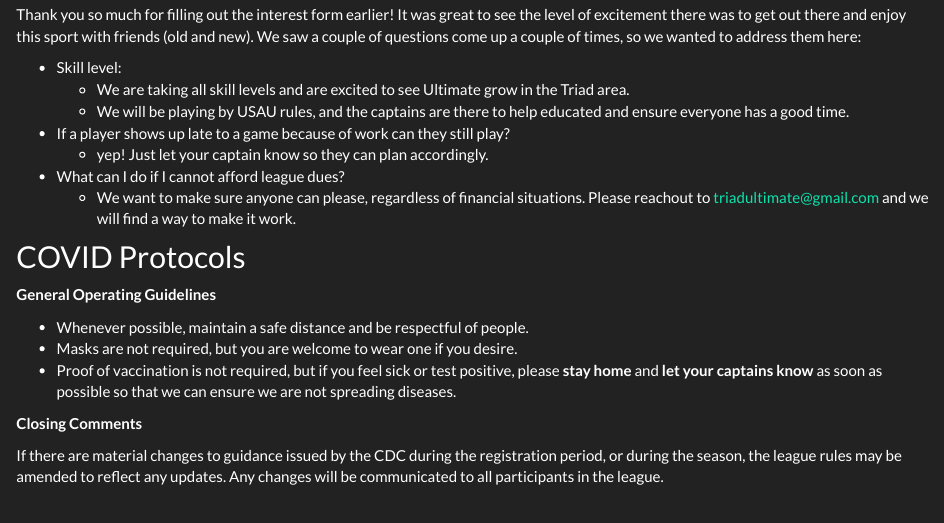
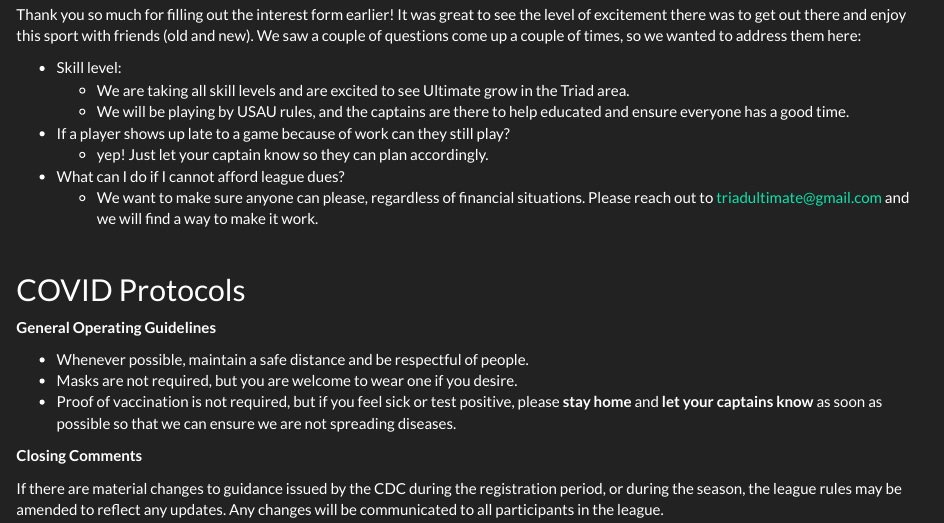
Before and after one commit to triadultimate/league-website, an R Markdown document (index.rmd): the page in a window 1100 px wide, from 290 px down before the commit and from 330 px down after it, so that both start at the same text. Rendered offline with R 4.5, knitr and Pandoc, with nearby package versions.

Commit message:
updated about again

```diff
--- a/index.rmd
+++ b/index.rmd
@@ -22,7 +23,10 @@ Thank you so much for filling out the interest form earlier! It was great to see
 * If a player shows up late to a game because of work can they still play?
     * yep! Just let your captain know so they can plan accordingly.
 * What can I do if I cannot afford league dues?
-    * We want to make sure anyone can please, regardless of financial situations. Please reachout to <triadultimate@gmail.com> and we will find a way to make it work.
+    * We want to make sure anyone can please, regardless of financial situations. Please reach out to <triadultimate@gmail.com> and we will find a way to make it work.
+
+
+</br>
 
 ## COVID Protocols
 
```
Also changed, not shown: index.rmd (3 more changed lines), 2 other files.
